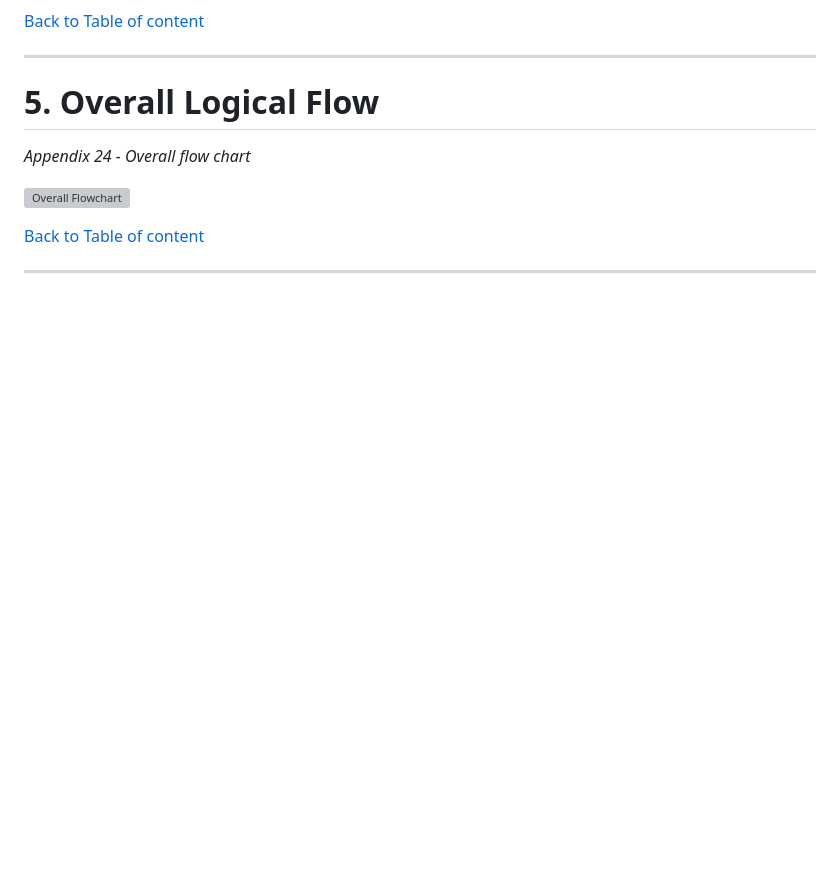
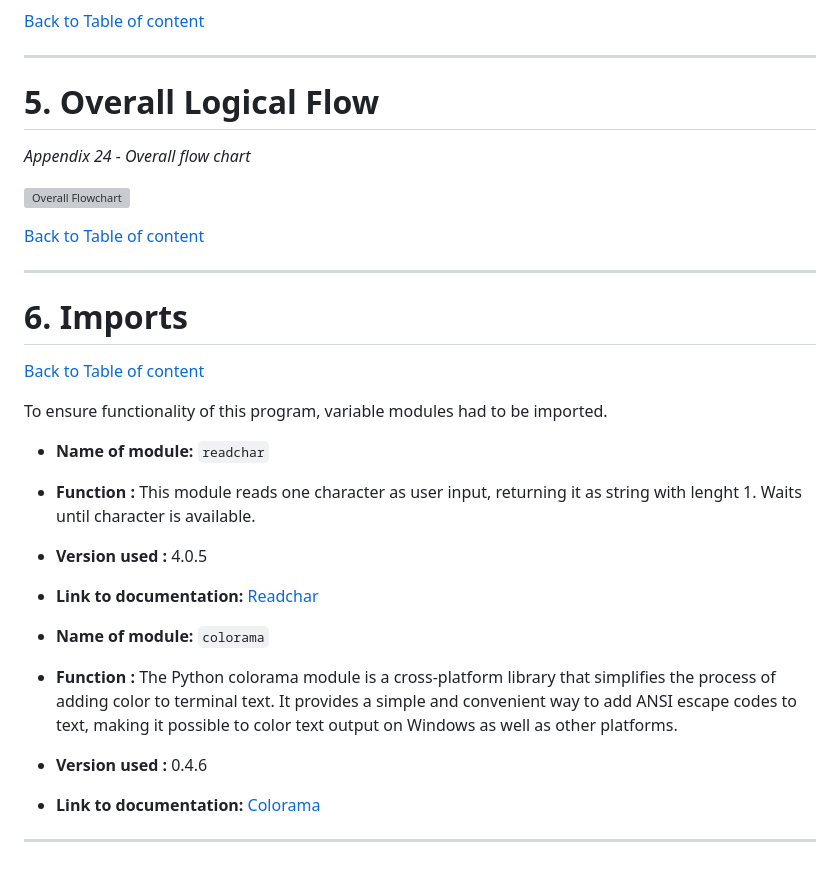
Before and after one commit to tomik-z-cech/PP3-Fallout-Hangman, a Markdown page: README.md, the part around one of its changes. GitHub-like rendering; blank space fills up the shorter version; grey boxes are pictures that could not be loaded.

Commit message:
Add readchar and colorama to readme file

```diff
--- a/README.md
+++ b/README.md
@@ -245,3 +246,22 @@ After they are all reset, function recalculates variables `difficulty` and `gues
 [Back to Table of content](https://github.com/tomik-z-cech/PP3-Fallout-Hangman#2-table-of-content)
 
 ---
+
+# **6. Imports**
+
+[Back to Table of content](https://github.com/tomik-z-cech/PP3-Fallout-Hangman#2-table-of-content)
+
+To ensure functionality of this program, variable modules had to be imported.
+
+- **Name of module:** `readchar`
+- **Function :** This module reads one character as user input, returning it as string with lenght 1. Waits until character is available.
+- **Version used :** 4.0.5
+- **Link to documentation:** [Readchar](https://pypi.org/project/readchar/)
+
+
+- **Name of module:** `colorama`
+- **Function :** The Python colorama module is a cross-platform library that simplifies the process of adding color to terminal text. It provides a simple and convenient way to add ANSI escape codes to text, making it possible to color text output on Windows as well as other platforms.
+- **Version used :** 0.4.6
+- **Link to documentation:** [Colorama](https://pypi.org/project/colorama/)
+
+---
```
Also changed, not shown: other parts of README.md (+1 -0 lines).
